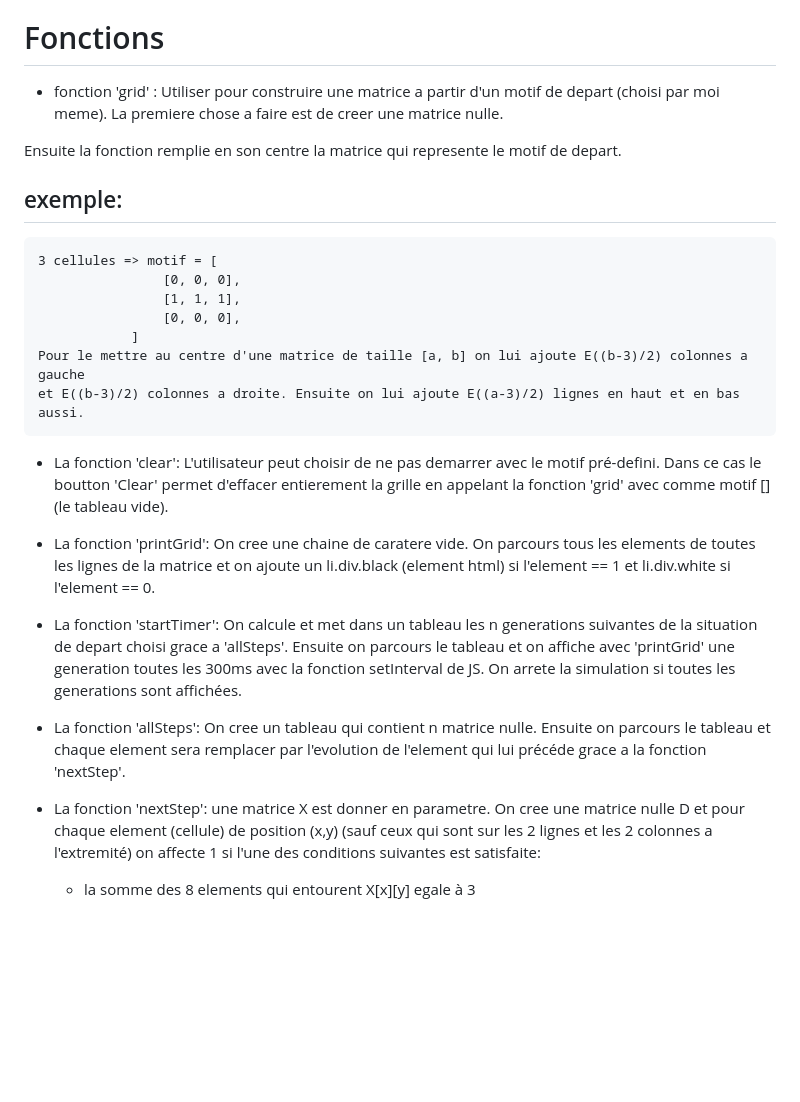
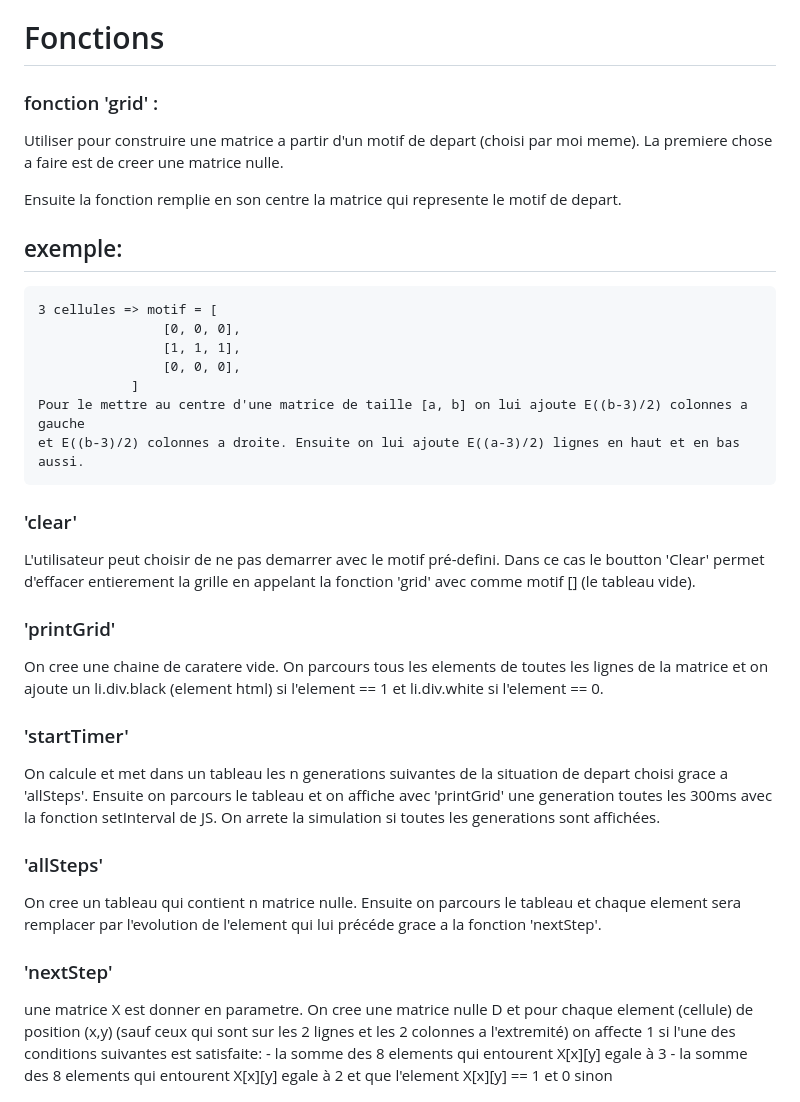
Before and after one commit to NandoDP/game-of-life-Conwey, a Markdown page: README.md, the part around the change. Rendered like a GitHub page; blank space fills up the shorter version.

```diff
--- a/README.md
+++ b/README.md
@@ -18,7 +18,8 @@ Il est aussi possible de tous arreter et de revenir sur la situation de depart a
 
 
 # Fonctions
-- fonction 'grid' : Utiliser pour construire une matrice a partir d'un motif de depart (choisi par moi meme).
+### fonction 'grid' :
+Utiliser pour construire une matrice a partir d'un motif de depart (choisi par moi meme).
 La premiere chose a faire est de creer une matrice nulle.
 
 Ensuite la fonction remplie en son centre la matrice qui represente le motif de depart.
@@ -33,29 +34,29 @@ Ensuite la fonction remplie en son centre la matrice qui represente le motif de
 
 
 
-- La fonction 'clear':
+### 'clear'
 L'utilisateur peut choisir de ne pas demarrer avec le motif pré-defini. Dans ce cas le boutton  'Clear' permet
 d'effacer entierement la grille en appelant la fonction 'grid' avec comme motif [] (le tableau vide).
 
 
-- La fonction 'printGrid':
+### 'printGrid'
 On cree une chaine de caratere vide.
 On parcours tous les elements de toutes les lignes de la matrice et on ajoute un li.div.black (element html) si
 l'element == 1 et li.div.white si l'element == 0.
 
 
-- La fonction 'startTimer':
+### 'startTimer'
 On calcule et met dans un tableau les n generations suivantes de la situation de depart choisi grace a 'allSteps'.
 Ensuite on parcours le tableau et on affiche avec 'printGrid' une generation toutes les 300ms avec la fonction
 setInterval de JS. On arrete la simulation si toutes les generations sont affichées.
 
 
-- La fonction 'allSteps':
+### 'allSteps'
 On cree un tableau qui contient n matrice nulle. Ensuite on parcours le tableau et chaque element sera remplacer
 par l'evolution de l'element qui lui précéde grace a la fonction 'nextStep'.
 
 
-- La fonction 'nextStep':
+### 'nextStep'
 une matrice X est donner en parametre.
 On cree une matrice nulle D et pour chaque element (cellule) de position (x,y) (sauf ceux qui sont sur les 2
 lignes et les 2 colonnes a l'extremité) on affecte 1 si l'une des conditions suivantes est satisfaite:
```
